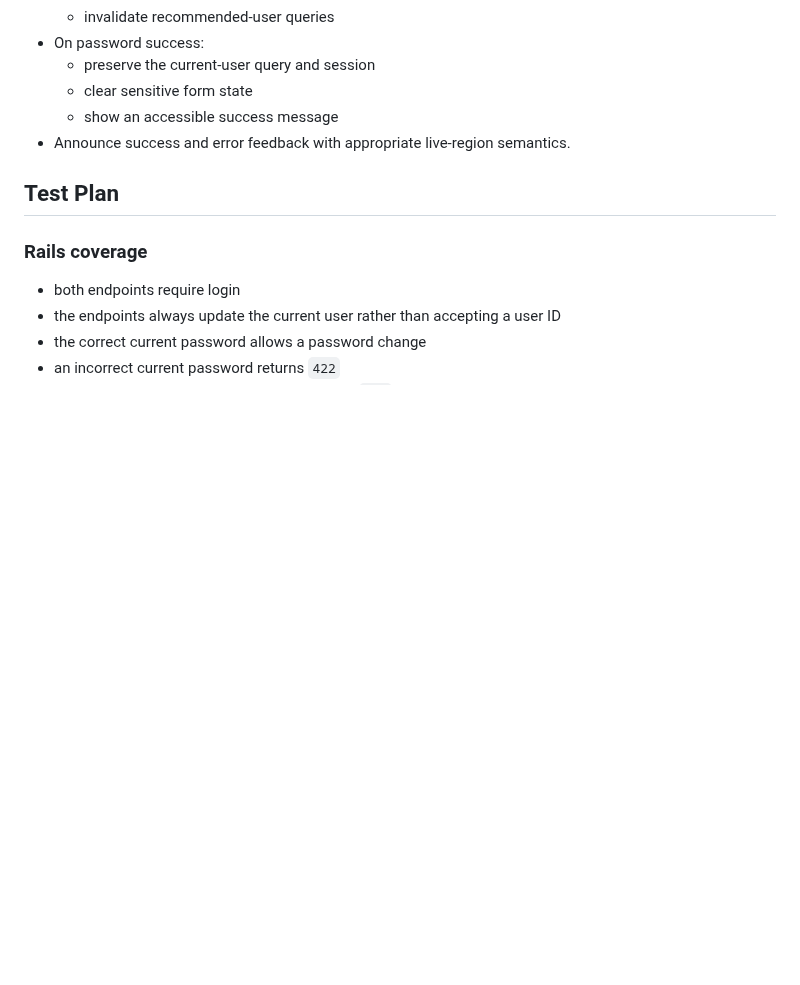
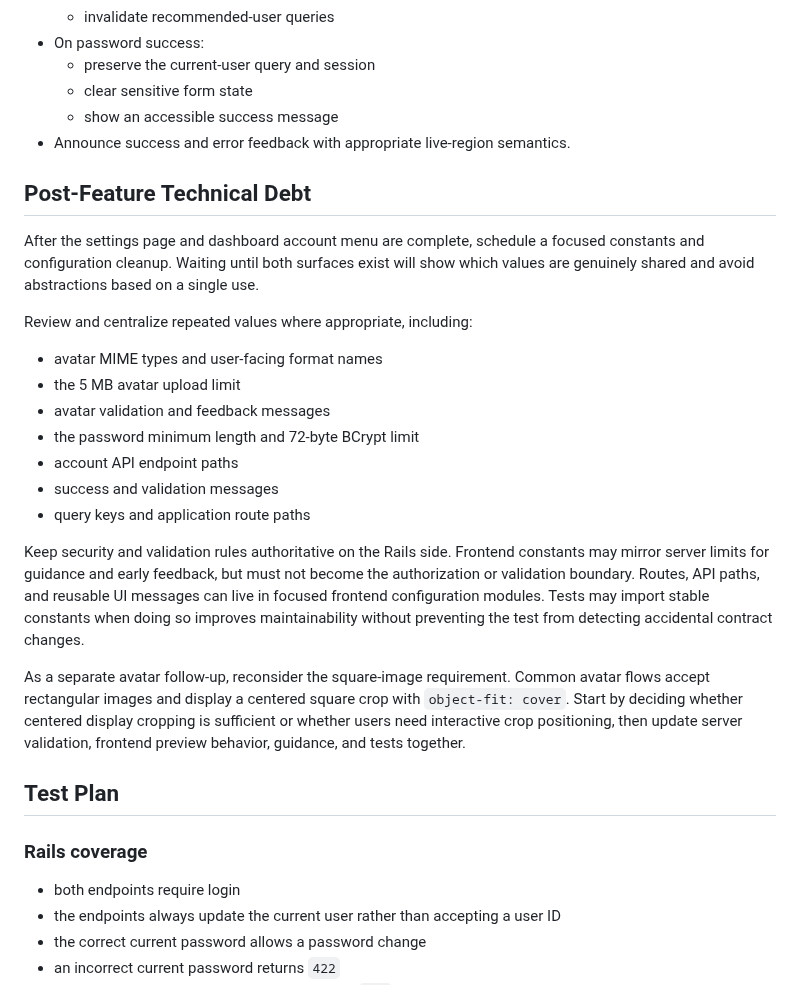
Before and after one commit to ade713/picture_me_scrolling, a Markdown page: docs/profile-settings-plan.md, the part around the change. GitHub-like rendering; blank space fills up the shorter version.

Commit message:
Document settings follow-up cleanup

```diff
--- a/docs/profile-settings-plan.md
+++ b/docs/profile-settings-plan.md
@@ -322,6 +322,37 @@ page.
   - show an accessible success message
 - Announce success and error feedback with appropriate live-region semantics.
 
+## Post-Feature Technical Debt
+
+After the settings page and dashboard account menu are complete, schedule a
+focused constants and configuration cleanup. Waiting until both surfaces exist
+will show which values are genuinely shared and avoid abstractions based on a
+single use.
+
+Review and centralize repeated values where appropriate, including:
+
+- avatar MIME types and user-facing format names
+- the 5 MB avatar upload limit
+- avatar validation and feedback messages
+- the password minimum length and 72-byte BCrypt limit
+- account API endpoint paths
+- success and validation messages
+- query keys and application route paths
+
+Keep security and validation rules authoritative on the Rails side. Frontend
+constants may mirror server limits for guidance and early feedback, but must
+not become the authorization or validation boundary. Routes, API paths, and
+reusable UI messages can live in focused frontend configuration modules. Tests
+may import stable constants when doing so improves maintainability without
+preventing the test from detecting accidental contract changes.
+
+As a separate avatar follow-up, reconsider the square-image requirement.
+Common avatar flows accept rectangular images and display a centered square
+crop with `object-fit: cover`. Start by deciding whether centered display
+cropping is sufficient or whether users need interactive crop positioning,
+then update server validation, frontend preview behavior, guidance, and tests
+together.
+
 ## Test Plan
 
 ### Rails coverage
```
